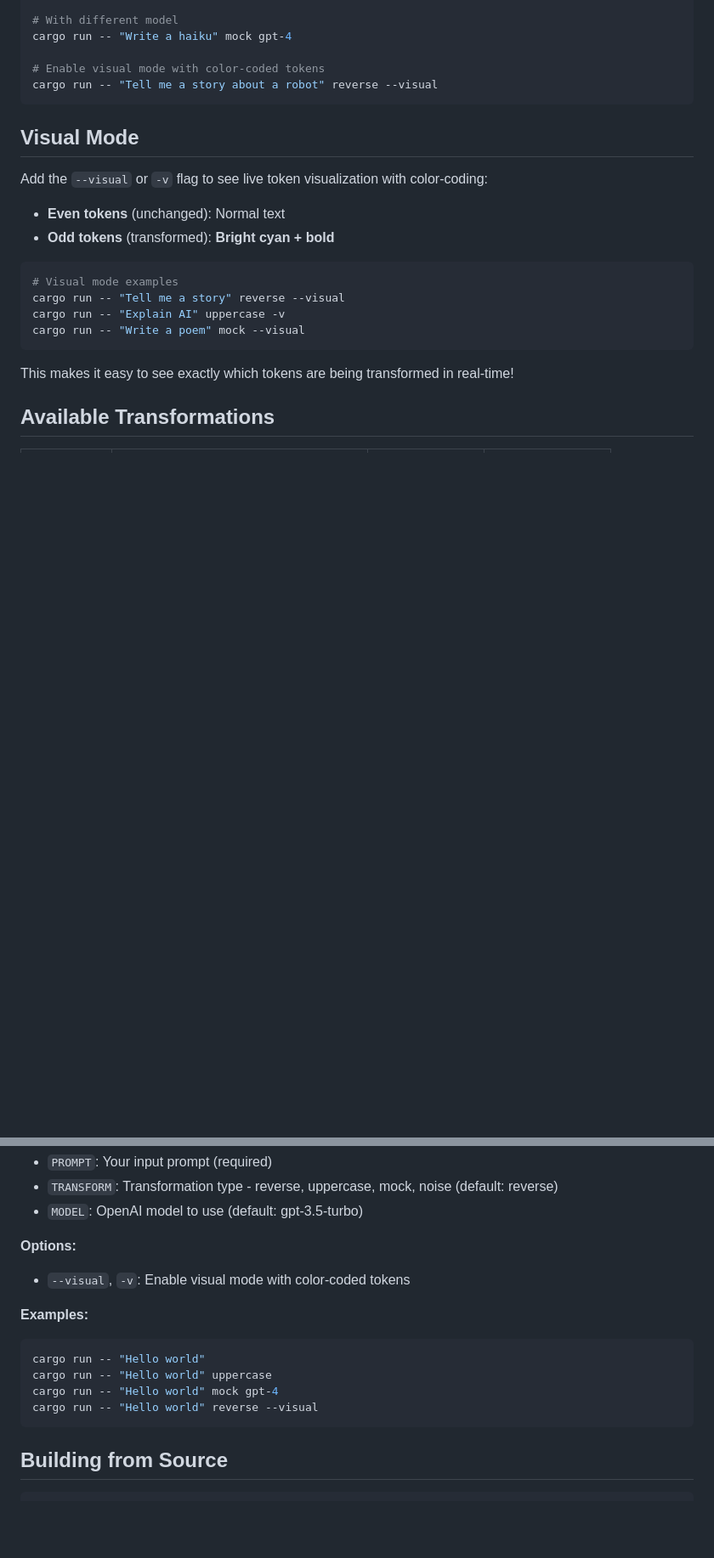
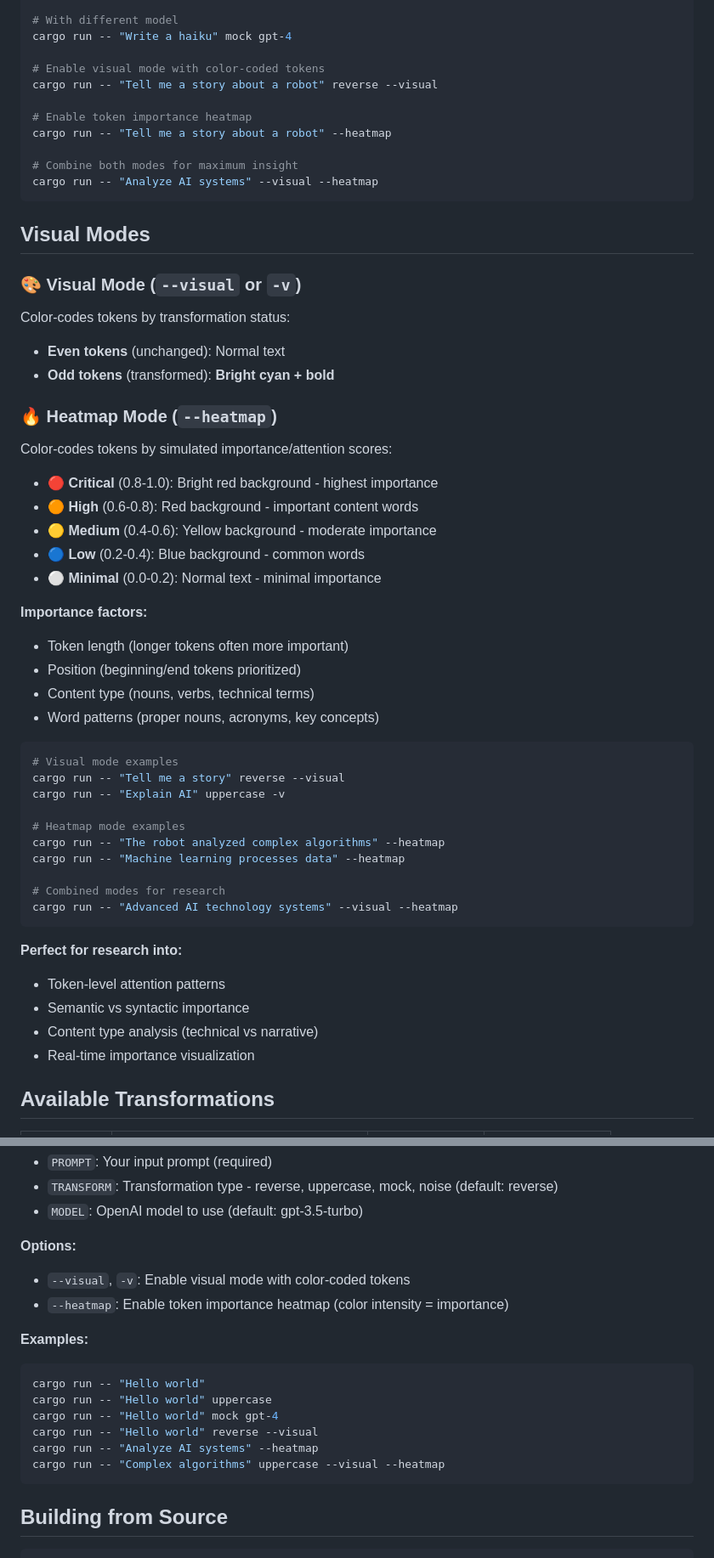
Before and after one commit to Mattbusel/Every-Other-Token, a Markdown page: README.md, 2 parts joined by grey strips. Shown at 85% size. GitHub-like rendering; blank space fills up the shorter version.

````diff
--- a/README.md
+++ b/README.md
@@ -56,23 +55,55 @@ cargo run -- "Write a haiku" mock gpt-4
 
 # Enable visual mode with color-coded tokens
 cargo run -- "Tell me a story about a robot" reverse --visual
+
+# Enable token importance heatmap
+cargo run -- "Tell me a story about a robot" --heatmap
+
+# Combine both modes for maximum insight
+cargo run -- "Analyze AI systems" --visual --heatmap
 ```
 
-## Visual Mode
+## Visual Modes
 
-Add the `--visual` or `-v` flag to see live token visualization with color-coding:
+### 🎨 Visual Mode (`--visual` or `-v`)
+Color-codes tokens by transformation status:
 
 - **Even tokens** (unchanged): Normal text
 - **Odd tokens** (transformed): **Bright cyan + bold**
+
+### 🔥 Heatmap Mode (`--heatmap`)
+Color-codes tokens by simulated importance/attention scores:
+
+- 🔴 **Critical** (0.8-1.0): Bright red background - highest importance
+- 🟠 **High** (0.6-0.8): Red background - important content words
+- 🟡 **Medium** (0.4-0.6): Yellow background - moderate importance
+- 🔵 **Low** (0.2-0.4): Blue background - common words
+- ⚪ **Minimal** (0.0-0.2): Normal text - minimal importance
+
+**Importance factors:**
+- Token length (longer tokens often more important)
+- Position (beginning/end tokens prioritized)
+- Content type (nouns, verbs, technical terms)
+- Word patterns (proper nouns, acronyms, key concepts)
 
 ```bash
 # Visual mode examples
 cargo run -- "Tell me a story" reverse --visual
 cargo run -- "Explain AI" uppercase -v
-cargo run -- "Write a poem" mock --visual
+
+# Heatmap mode examples
+cargo run -- "The robot analyzed complex algorithms" --heatmap
+cargo run -- "Machine learning processes data" --heatmap
+
+# Combined modes for research
+cargo run -- "Advanced AI technology systems" --visual --heatmap
 ```
 
-This makes it easy to see exactly which tokens are being transformed in real-time!
+**Perfect for research into:**
+- Token-level attention patterns
+- Semantic vs syntactic importance
+- Content type analysis (technical vs narrative)
+- Real-time importance visualization
 
 ## Available Transformations
 
@@ -126,6 +172,7 @@ every-other-token [PROMPT] [TRANSFORM] [MODEL] [OPTIONS]
 
 **Options:**
 - `--visual`, `-v`: Enable visual mode with color-coded tokens
+- `--heatmap`: Enable token importance heatmap (color intensity = importance)
 
 **Examples:**
 ```bash
@@ -133,6 +180,8 @@ cargo run -- "Hello world"
 cargo run -- "Hello world" uppercase
 cargo run -- "Hello world" mock gpt-4
 cargo run -- "Hello world" reverse --visual
+cargo run -- "Analyze AI systems" --heatmap
+cargo run -- "Complex algorithms" uppercase --visual --heatmap
 ```
 
 ## Building from Source
````
Also changed, not shown: other parts of README.md (+16 -2 lines).
